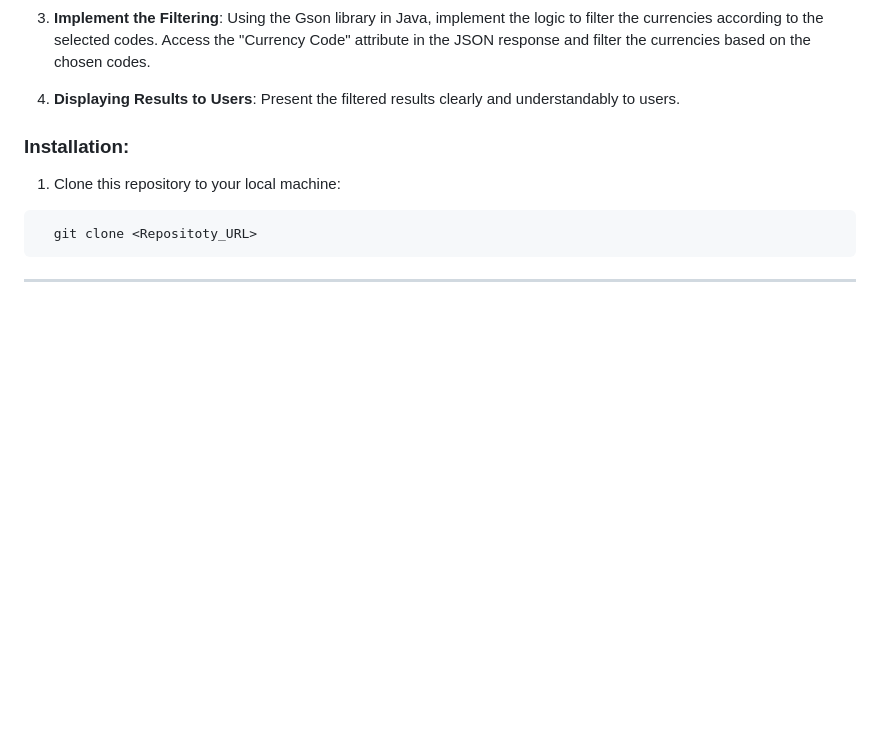
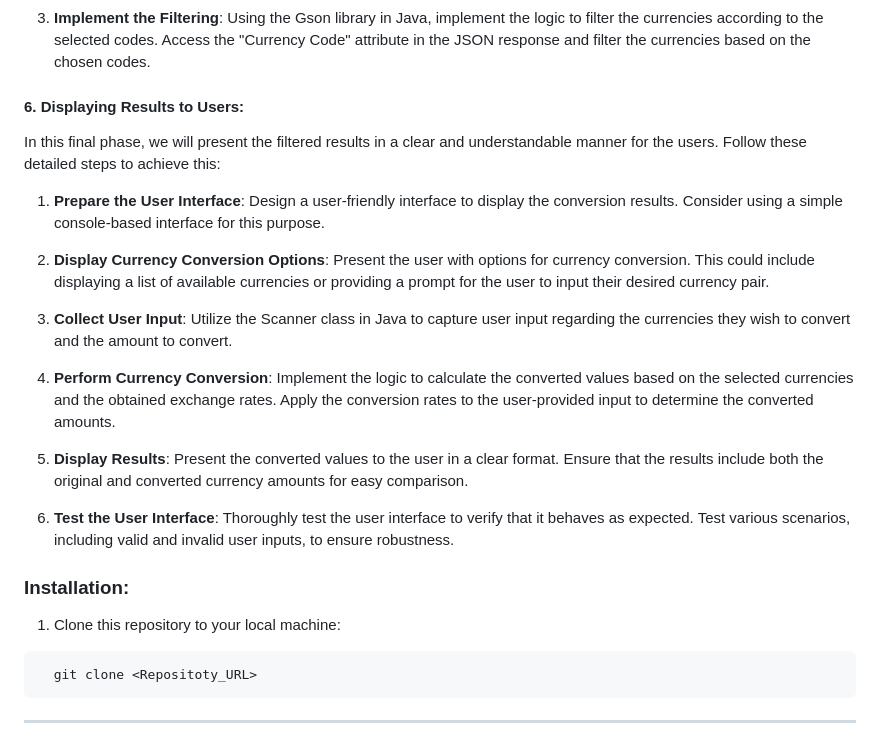
Before and after one commit to AtomikBioHazard/One_Oracle-, a Markdown page: conversor-divisas/README.md, the part around the change. GitHub-like rendering; blank space fills up the shorter version.

Commit message:
Edit: Details step 6: Displaying Results, EN version

```diff
--- a/conversor-divisas/README.md
+++ b/conversor-divisas/README.md
@@ -120,7 +120,21 @@ In this phase, we will focus on filtering the currencies according to the establ
 3. **Implement the Filtering**: Using the Gson library in Java, implement the logic to filter the currencies according to the selected codes. Access the "Currency Code" attribute in the JSON response and filter the currencies based on the chosen codes.
 
 
-6.  **Displaying Results to Users**: Present the filtered results clearly and understandably to users.
+#### 6. Displaying Results to Users:
+
+In this final phase, we will present the filtered results in a clear and understandable manner for the users. Follow these detailed steps to achieve this:
+
+1. **Prepare the User Interface**: Design a user-friendly interface to display the conversion results. Consider using a simple console-based interface for this purpose.
+
+2. **Display Currency Conversion Options**: Present the user with options for currency conversion. This could include displaying a list of available currencies or providing a prompt for the user to input their desired currency pair.
+
+3. **Collect User Input**: Utilize the Scanner class in Java to capture user input regarding the currencies they wish to convert and the amount to convert.
+
+4. **Perform Currency Conversion**: Implement the logic to calculate the converted values based on the selected currencies and the obtained exchange rates. Apply the conversion rates to the user-provided input to determine the converted amounts.
+
+5. **Display Results**: Present the converted values to the user in a clear format. Ensure that the results include both the original and converted currency amounts for easy comparison.
+
+6. **Test the User Interface**: Thoroughly test the user interface to verify that it behaves as expected. Test various scenarios, including valid and invalid user inputs, to ensure robustness.
 
 
 ### Installation:
```
